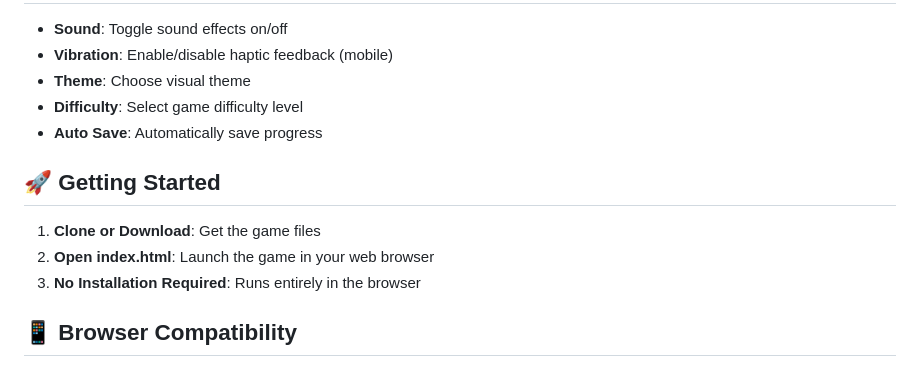
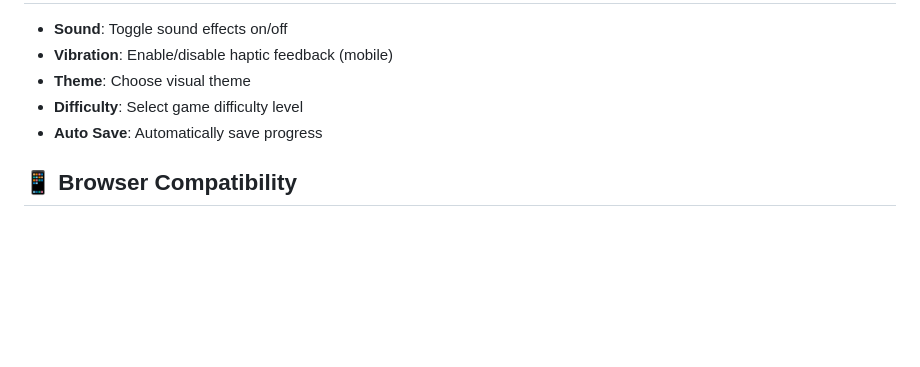
Before and after one commit to nagarjuna111355/water-sort-puzzle-game-, a Markdown page: README.md, the part around the change. GitHub-like rendering; blank space fills up the shorter version.

```diff
--- a/README.md
+++ b/README.md
@@ -79,12 +79,6 @@ water sort puzzle game/
 - **Difficulty**: Select game difficulty level
 - **Auto Save**: Automatically save progress
 
-## 🚀 Getting Started
-
-1. **Clone or Download**: Get the game files
-2. **Open index.html**: Launch the game in your web browser
-3. **No Installation Required**: Runs entirely in the browser
-
 ## 📱 Browser Compatibility
 
 - Chrome (Recommended)
```
